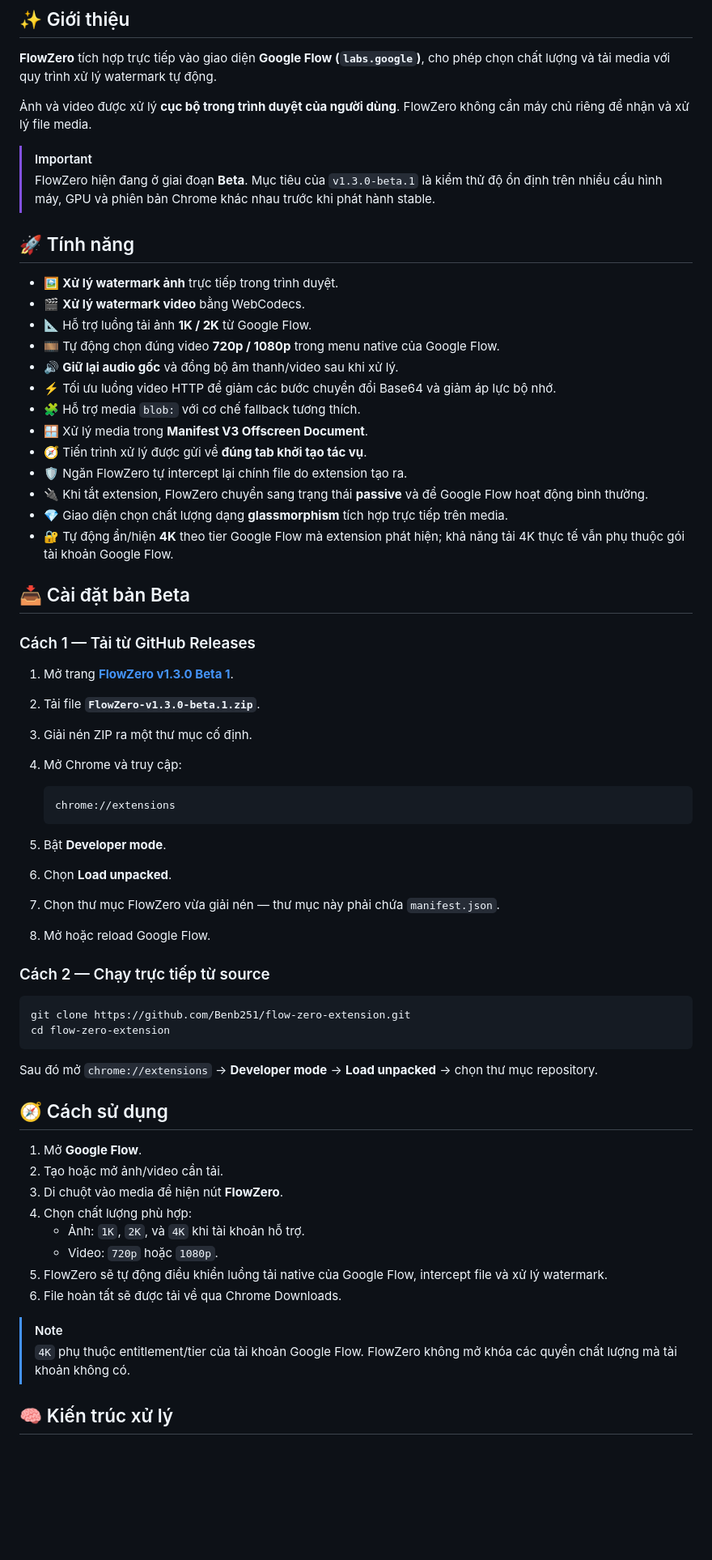
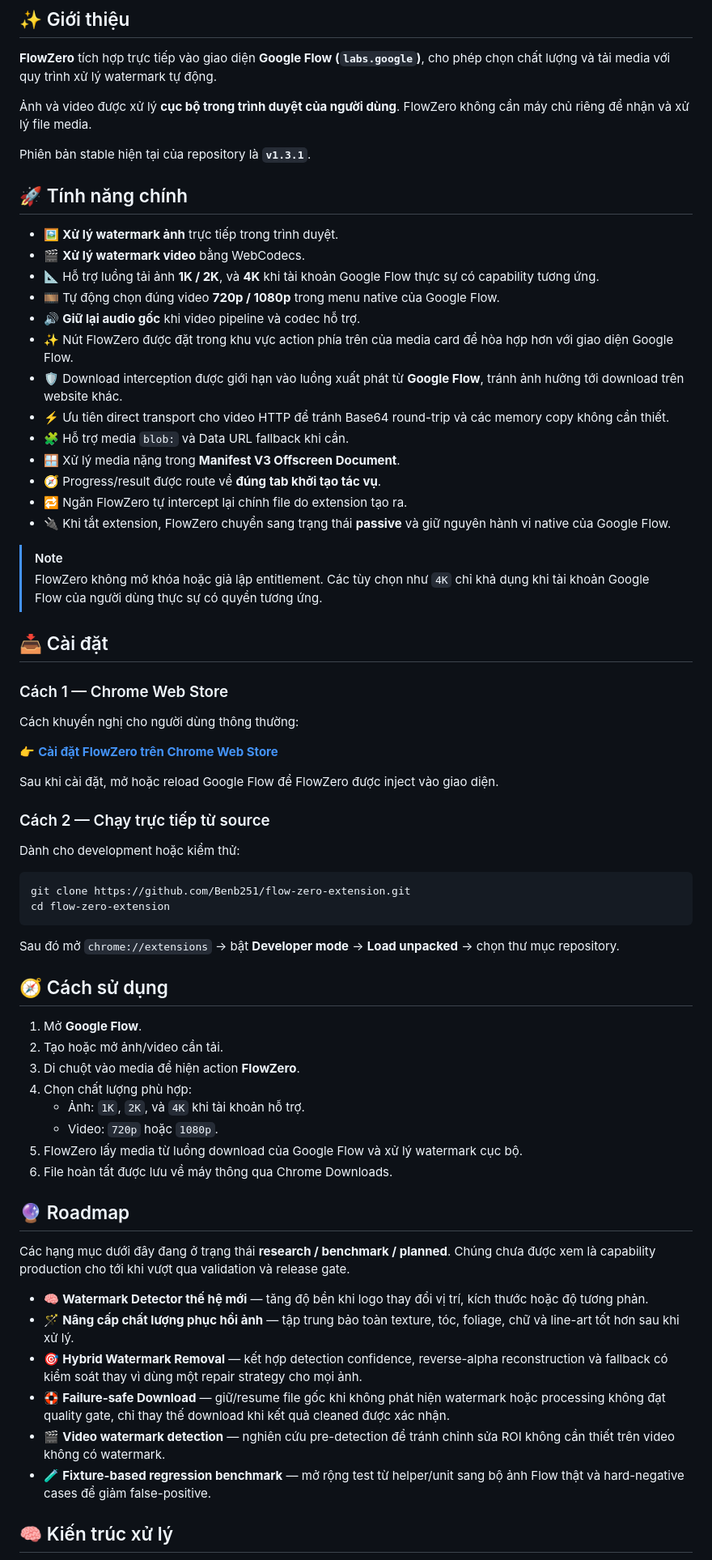
Before and after one commit to Benb251/flow-zero-extension, a Markdown page: README.md, the part around one of its changes. Shown at 81% size. Drawn GitHub-style; blank space fills up the shorter version.

Commit message:
docs: refresh README for v1.3.1

````diff
--- a/README.md
+++ b/README.md
@@ -27,65 +29,69 @@
 
 Ảnh và video được xử lý **cục bộ trong trình duyệt của người dùng**. FlowZero không cần máy chủ riêng để nhận và xử lý file media.
 
-> [!IMPORTANT]
-> FlowZero hiện đang ở giai đoạn **Beta**. Mục tiêu của `v1.3.0-beta.1` là kiểm thử độ ổn định trên nhiều cấu hình máy, GPU và phiên bản Chrome khác nhau trước khi phát hành stable.
+Phiên bản stable hiện tại của repository là **`v1.3.1`**.
 
-## 🚀 Tính năng
+## 🚀 Tính năng chính
 
 - 🖼️ **Xử lý watermark ảnh** trực tiếp trong trình duyệt.
 - 🎬 **Xử lý watermark video** bằng WebCodecs.
-- 📐 Hỗ trợ luồng tải ảnh **1K / 2K** từ Google Flow.
+- 📐 Hỗ trợ luồng tải ảnh **1K / 2K**, và **4K** khi tài khoản Google Flow thực sự có capability tương ứng.
 - 🎞️ Tự động chọn đúng video **720p / 1080p** trong menu native của Google Flow.
-- 🔊 **Giữ lại audio gốc** và đồng bộ âm thanh/video sau khi xử lý.
-- ⚡ Tối ưu luồng video HTTP để giảm các bước chuyển đổi Base64 và giảm áp lực bộ nhớ.
-- 🧩 Hỗ trợ media `blob:` với cơ chế fallback tương thích.
-- 🪟 Xử lý media trong **Manifest V3 Offscreen Document**.
-- 🧭 Tiến trình xử lý được gửi về **đúng tab khởi tạo tác vụ**.
-- 🛡️ Ngăn FlowZero tự intercept lại chính file do extension tạo ra.
-- 🔌 Khi tắt extension, FlowZero chuyển sang trạng thái **passive** và để Google Flow hoạt động bình thường.
-- 💎 Giao diện chọn chất lượng dạng **glassmorphism** tích hợp trực tiếp trên media.
-- 🔐 Tự động ẩn/hiện **4K** theo tier Google Flow mà extension phát hiện; khả năng tải 4K thực tế vẫn phụ thuộc gói tài khoản Google Flow.
+- 🔊 **Giữ lại audio gốc** khi video pipeline và codec hỗ trợ.
+- ✨ Nút FlowZero được đặt trong khu vực action phía trên của media card để hòa hợp hơn với giao diện Google Flow.
+- 🛡️ Download interception được giới hạn vào luồng xuất phát từ **Google Flow**, tránh ảnh hưởng tới download trên website khác.
+- ⚡ Ưu tiên direct transport cho video HTTP để tránh Base64 round-trip và các memory copy không cần thiết.
+- 🧩 Hỗ trợ media `blob:` và Data URL fallback khi cần.
+- 🪟 Xử lý media nặng trong **Manifest V3 Offscreen Document**.
+- 🧭 Progress/result được route về **đúng tab khởi tạo tác vụ**.
+- 🔁 Ngăn FlowZero tự intercept lại chính file do extension tạo ra.
+- 🔌 Khi tắt extension, FlowZero chuyển sang trạng thái **passive** và giữ nguyên hành vi native của Google Flow.
 
-## 📥 Cài đặt bản Beta
+> [!NOTE]
+> FlowZero không mở khóa hoặc giả lập entitlement. Các tùy chọn như `4K` chỉ khả dụng khi tài khoản Google Flow của người dùng thực sự có quyền tương ứng.
 
-### Cách 1 — Tải từ GitHub Releases
+## 📥 Cài đặt
 
-1. Mở trang [**FlowZero v1.3.0 Beta 1**](https://github.com/Benb251/flow-zero-extension/releases/tag/v1.3.0-beta.1).
-2. Tải file **`FlowZero-v1.3.0-beta.1.zip`**.
-3. Giải nén ZIP ra một thư mục cố định.
-4. Mở Chrome và truy cập:
+### Cách 1 — Chrome Web Store
 
-   ```text
-   chrome://extensions
-   ```
+Cách khuyến nghị cho người dùng thông thường:
 
-5. Bật **Developer mode**.
-6. Chọn **Load unpacked**.
-7. Chọn thư mục FlowZero vừa giải nén — thư mục này phải chứa `manifest.json`.
-8. Mở hoặc reload Google Flow.
+👉 [**Cài đặt FlowZero trên Chrome Web Store**](https://chromewebstore.google.com/detail/flowzero-flow-watermark-r/odmhgbfkeficojickcohppoiiemgaiog?authuser=2&hl=vi)
+
+Sau khi cài đặt, mở hoặc reload Google Flow để FlowZero được inject vào giao diện.
 
 ### Cách 2 — Chạy trực tiếp từ source
+
+Dành cho development hoặc kiểm thử:
 
 ```bash
 git clone https://github.com/Benb251/flow-zero-extension.git
 cd flow-zero-extension
 ```
 
-Sau đó mở `chrome://extensions` → **Developer mode** → **Load unpacked** → chọn thư mục repository.
+Sau đó mở `chrome://extensions` → bật **Developer mode** → **Load unpacked** → chọn thư mục repository.
 
 ## 🧭 Cách sử dụng
 
 1. Mở **Google Flow**.
 2. Tạo hoặc mở ảnh/video cần tải.
-3. Di chuột vào media để hiện nút **FlowZero**.
+3. Di chuột vào media để hiện action **FlowZero**.
 4. Chọn chất lượng phù hợp:
    - Ảnh: `1K`, `2K`, và `4K` khi tài khoản hỗ trợ.
    - Video: `720p` hoặc `1080p`.
-5. FlowZero sẽ tự động điều khiển luồng tải native của Google Flow, intercept file và xử lý watermark.
-6. File hoàn tất sẽ được tải về qua Chrome Downloads.
+5. FlowZero lấy media từ luồng download của Google Flow và xử lý watermark cục bộ.
+6. File hoàn tất được lưu về máy thông qua Chrome Downloads.
 
-> [!NOTE]
-> `4K` phụ thuộc entitlement/tier của tài khoản Google Flow. FlowZero không mở khóa các quyền chất lượng mà tài khoản không có.
+## 🔮 Roadmap
+
+Các hạng mục dưới đây đang ở trạng thái **research / benchmark / planned**. Chúng chưa được xem là capability production cho tới khi vượt qua validation và release gate.
+
+- 🧠 **Watermark Detector thế hệ mới** — tăng độ bền khi logo thay đổi vị trí, kích thước hoặc độ tương phản.
+- 🪄 **Nâng cấp chất lượng phục hồi ảnh** — tập trung bảo toàn texture, tóc, foliage, chữ và line-art tốt hơn sau khi xử lý.
+- 🎯 **Hybrid Watermark Removal** — kết hợp detection confidence, reverse-alpha reconstruction và fallback có kiểm soát thay vì dùng một repair strategy cho mọi ảnh.
+- 🛟 **Failure-safe Download** — giữ/resume file gốc khi không phát hiện watermark hoặc processing không đạt quality gate, chỉ thay thế download khi kết quả cleaned được xác nhận.
+- 🎬 **Video watermark detection** — nghiên cứu pre-detection để tránh chỉnh sửa ROI không cần thiết trên video không có watermark.
+- 🧪 **Fixture-based regression benchmark** — mở rộng test từ helper/unit sang bộ ảnh Flow thật và hard-negative cases để giảm false-positive.
 
 ## 🧠 Kiến trúc xử lý
 
````
Also changed, not shown: other parts of README.md (+39 -34 lines).
